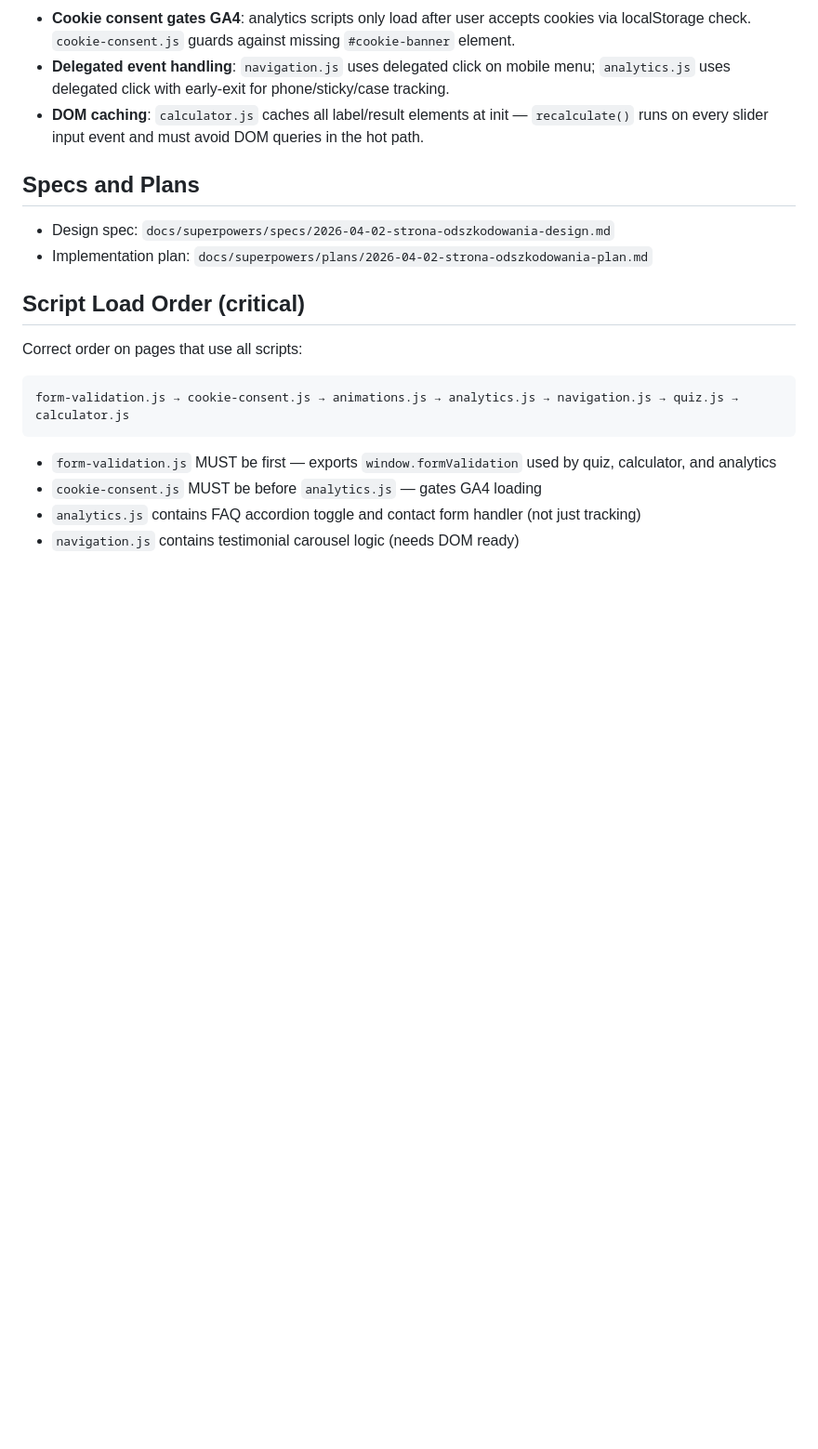
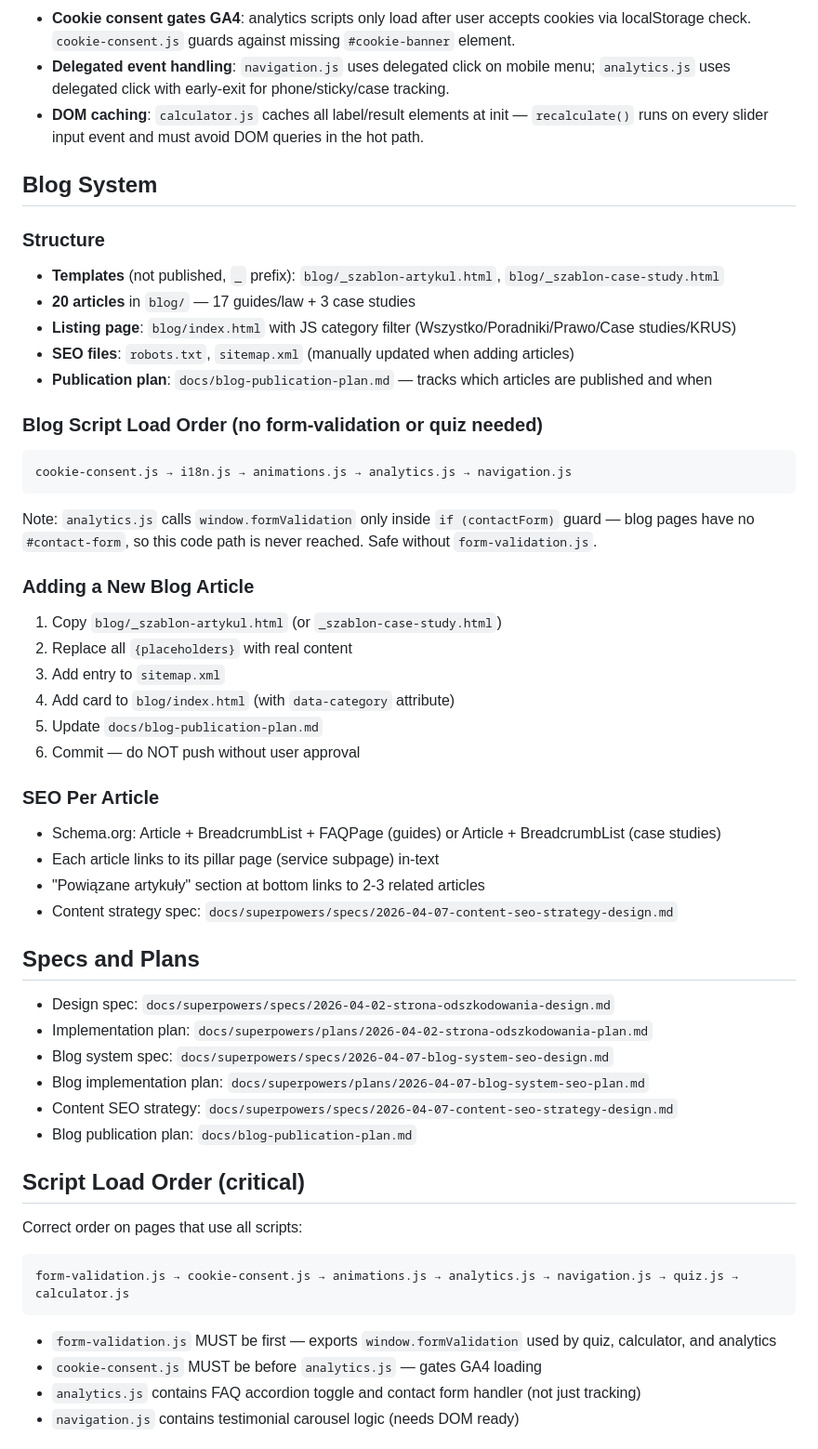
Before and after one commit to Kaban15/szkody, a Markdown page: CLAUDE.md, the part around the change. Shown at 93% size. Rendered like a GitHub page; blank space fills up the shorter version.

Commit message:
docs: update CLAUDE.md with blog system docs, add publication plan
Co-Authored-By: Claude Opus 4.6 (1M context) <noreply@anthropic.com>

````diff
--- a/CLAUDE.md
+++ b/CLAUDE.md
@@ -92,10 +92,43 @@ Every subpage duplicates: nav (with `#mobile-menu`), footer (4-column), sticky b
 - **Delegated event handling**: `navigation.js` uses delegated click on mobile menu; `analytics.js` uses delegated click with early-exit for phone/sticky/case tracking.
 - **DOM caching**: `calculator.js` caches all label/result elements at init — `recalculate()` runs on every slider input event and must avoid DOM queries in the hot path.
 
+## Blog System
+
+### Structure
+- **Templates** (not published, `_` prefix): `blog/_szablon-artykul.html`, `blog/_szablon-case-study.html`
+- **20 articles** in `blog/` — 17 guides/law + 3 case studies
+- **Listing page**: `blog/index.html` with JS category filter (Wszystko/Poradniki/Prawo/Case studies/KRUS)
+- **SEO files**: `robots.txt`, `sitemap.xml` (manually updated when adding articles)
+- **Publication plan**: `docs/blog-publication-plan.md` — tracks which articles are published and when
+
+### Blog Script Load Order (no form-validation or quiz needed)
+```
+cookie-consent.js → i18n.js → animations.js → analytics.js → navigation.js
+```
+Note: `analytics.js` calls `window.formValidation` only inside `if (contactForm)` guard — blog pages have no `#contact-form`, so this code path is never reached. Safe without `form-validation.js`.
+
+### Adding a New Blog Article
+1. Copy `blog/_szablon-artykul.html` (or `_szablon-case-study.html`)
+2. Replace all `{placeholders}` with real content
+3. Add entry to `sitemap.xml`
+4. Add card to `blog/index.html` (with `data-category` attribute)
+5. Update `docs/blog-publication-plan.md`
+6. Commit — do NOT push without user approval
+
+### SEO Per Article
+- Schema.org: Article + BreadcrumbList + FAQPage (guides) or Article + BreadcrumbList (case studies)
+- Each article links to its pillar page (service subpage) in-text
+- "Powiązane artykuły" section at bottom links to 2-3 related articles
+- Content strategy spec: `docs/superpowers/specs/2026-04-07-content-seo-strategy-design.md`
+
 ## Specs and Plans
 
 - Design spec: `docs/superpowers/specs/2026-04-02-strona-odszkodowania-design.md`
 - Implementation plan: `docs/superpowers/plans/2026-04-02-strona-odszkodowania-plan.md`
+- Blog system spec: `docs/superpowers/specs/2026-04-07-blog-system-seo-design.md`
+- Blog implementation plan: `docs/superpowers/plans/2026-04-07-blog-system-seo-plan.md`
+- Content SEO strategy: `docs/superpowers/specs/2026-04-07-content-seo-strategy-design.md`
+- Blog publication plan: `docs/blog-publication-plan.md`
 
 ## Script Load Order (critical)
 
````
Also changed, not shown: docs/blog-publication-plan.md (added, +117 -0 lines).
